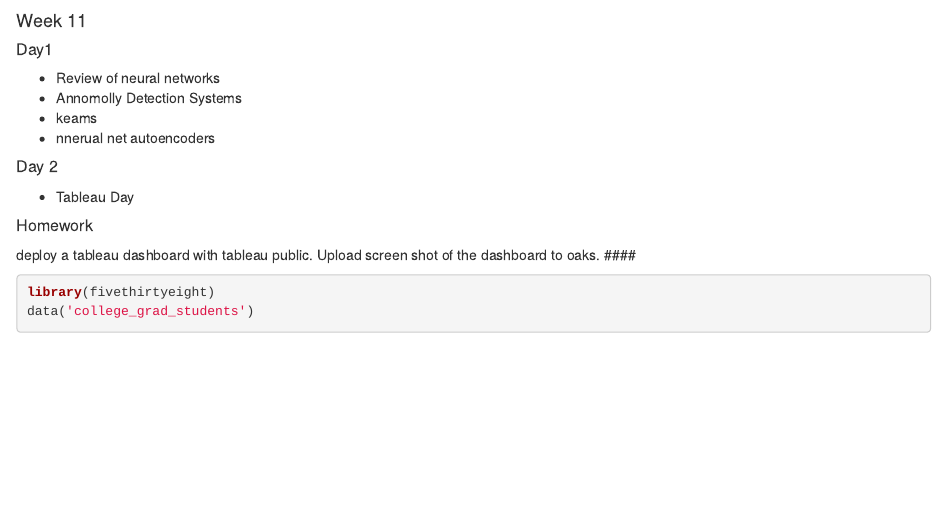
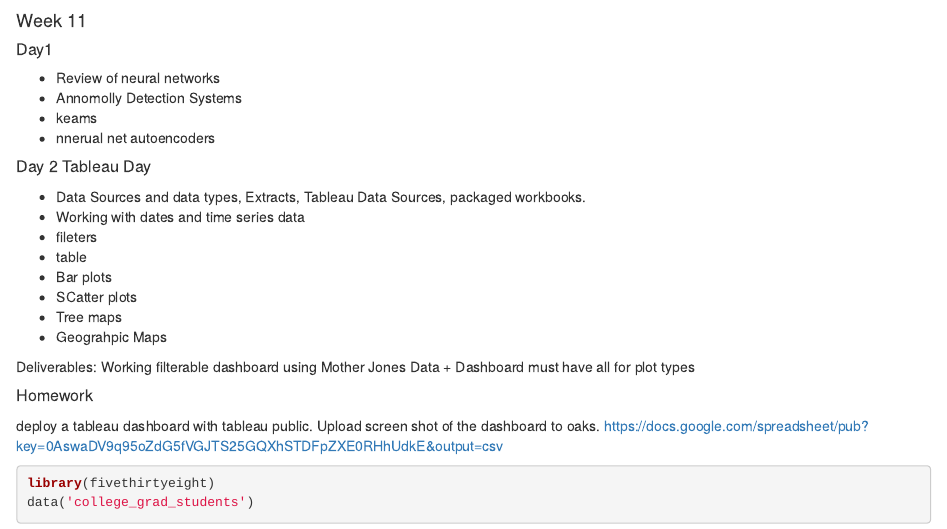
Before and after one commit to mdavis29/Data_Science_101_R, an R Markdown document (week11.rmd): the page in a window 1100 px wide, from its top. Rendered offline with R 4.5, knitr and Pandoc, with nearby package versions; some code elsewhere in the file could not run offline.

Commit message:
week 11 update

````diff
--- a/week11.rmd
+++ b/week11.rmd
@@ -6,11 +6,27 @@
 * nnerual net autoencoders
 
 
-##### Day 2
-+ Tableau Day
+##### Day 2 Tableau Day
+
++ Data Sources and data types, Extracts, Tableau Data Sources, packaged workbooks.
++ Working with dates and time series data
++ fileters
++ table
++ Bar plots
++ SCatter plots
++ Tree maps
++ Geograhpic Maps
+
+
+Deliverables:
+Working filterable dashboard using Mother Jones Data
++ Dashboard must have all for plot types
 
 ##### Homework
 deploy a tableau dashboard with tableau public.  Upload screen shot of the dashboard to oaks.
+https://docs.google.com/spreadsheet/pub?key=0AswaDV9q95oZdG5fVGJTS25GQXhSTDFpZXE0RHhUdkE&output=csv
+
+
 ####
 ```{r}
 library(fivethirtyeight)
````
Also changed, not shown: German Credit Starter.R (+7 -2 lines), week11.rmd (5 more changed lines), 1 other file.
